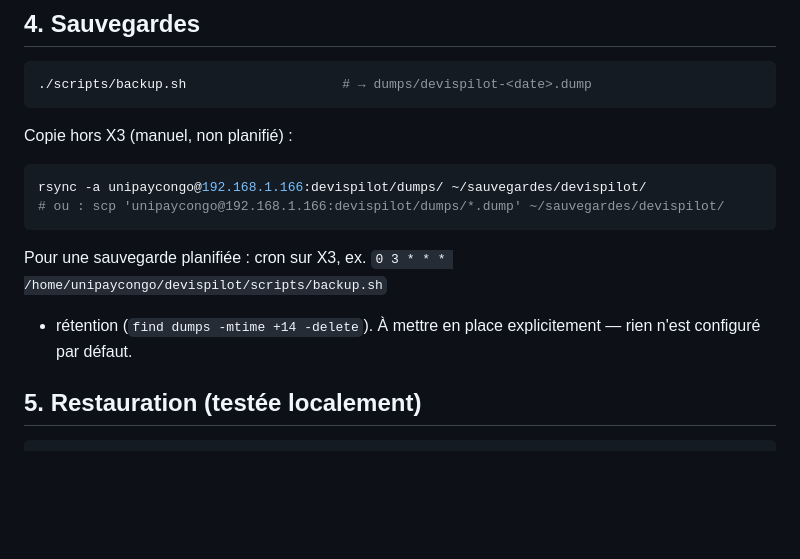
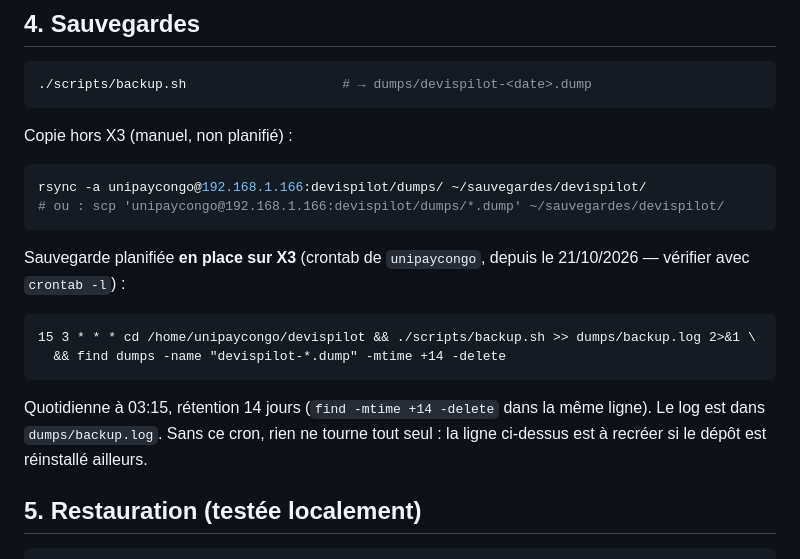
Before and after one commit to zefparis/devispilot, a Markdown page: DEPLOIEMENT-X3.md, the part around the change. Drawn GitHub-style; blank space fills up the shorter version.

Commit message:
Doc X3 : le cron de sauvegarde quotidienne existe réellement
La section §4 affirmait « rien n'est configuré par défaut » alors que la
crontab de unipaycongo sur x3 exécute backup.sh chaque jour à 03:15 avec
rotation 14 jours — documenter l'état réel (ligne exacte, log, recréation).

Generated with [Devin](https://devin.ai)

Co-Authored-By: Devin <158243242+devin-ai-integration[bot]@users.noreply.github.com>

````diff
--- a/DEPLOIEMENT-X3.md
+++ b/DEPLOIEMENT-X3.md
@@ -174,9 +174,17 @@ rsync -a unipaycongo@192.168.1.166:devispilot/dumps/ ~/sauvegardes/devispilot/
 # ou : scp 'unipaycongo@192.168.1.166:devispilot/dumps/*.dump' ~/sauvegardes/devispilot/
 ```
 
-Pour une sauvegarde planifiée : cron sur X3, ex. `0 3 * * * /home/unipaycongo/devispilot/scripts/backup.sh`
-+ rétention (`find dumps -mtime +14 -delete`). À mettre en place explicitement —
-rien n'est configuré par défaut.
+Sauvegarde planifiée **en place sur X3** (crontab de `unipaycongo`, depuis le
+21/10/2026 — vérifier avec `crontab -l`) :
+
+```
+15 3 * * * cd /home/unipaycongo/devispilot && ./scripts/backup.sh >> dumps/backup.log 2>&1 \
+  && find dumps -name "devispilot-*.dump" -mtime +14 -delete
+```
+
+Quotidienne à 03:15, rétention 14 jours (`find -mtime +14 -delete` dans la même
+ligne). Le log est dans `dumps/backup.log`. Sans ce cron, rien ne tourne tout
+seul : la ligne ci-dessus est à recréer si le dépôt est réinstallé ailleurs.
 
 ## 5. Restauration (testée localement)
 
````
